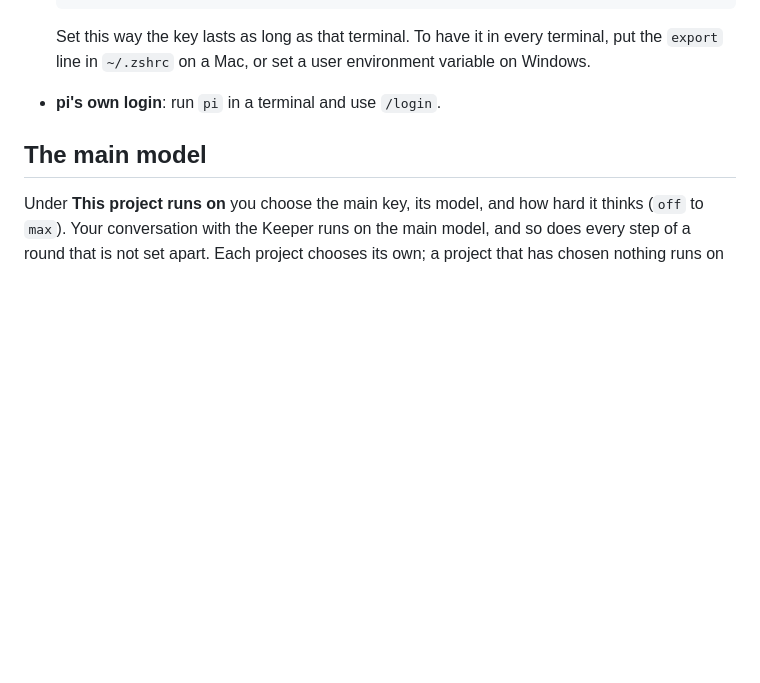
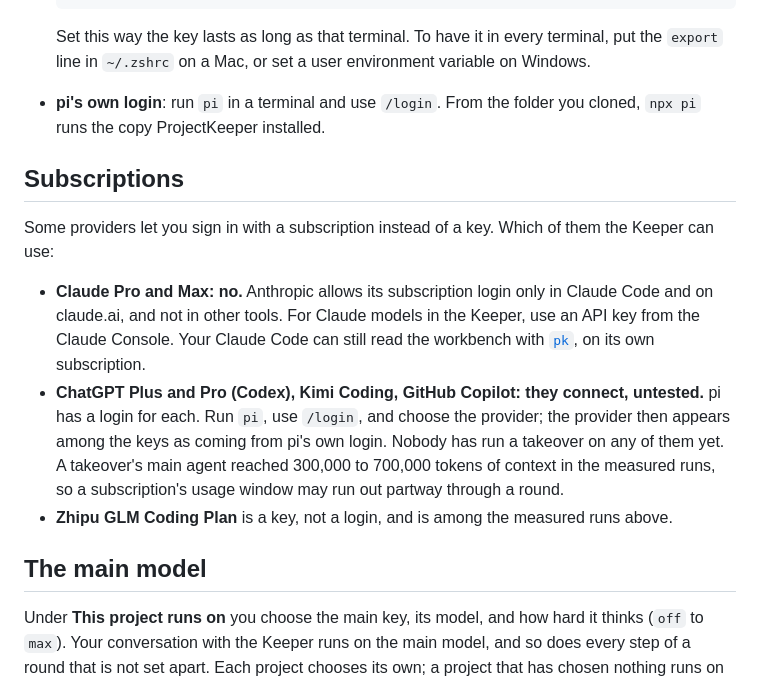
Before and after one commit to feiyanglyy-stack/ProjectKeeper, a Markdown page: docs/models-and-keys.md, the part around the change. GitHub-like rendering; blank space fills up the shorter version.

Commit message:
Subscriptions are written down as they stand: a Claude Pro or Max login cannot run the Keeper, while ChatGPT (Codex), Kimi Coding and GitHub Copilot connect through pi's login and are untested (D106)
Co-Authored-By: Claude Opus 5.5 <noreply@anthropic.com>

````diff
--- a/docs/models-and-keys.md
+++ b/docs/models-and-keys.md
@@ -38,7 +38,15 @@ Keys you already have elsewhere are listed and used the same way:
   ```
 
   Set this way the key lasts as long as that terminal. To have it in every terminal, put the `export` line in `~/.zshrc` on a Mac, or set a user environment variable on Windows.
-- **pi's own login**: run `pi` in a terminal and use `/login`.
+- **pi's own login**: run `pi` in a terminal and use `/login`. From the folder you cloned, `npx pi` runs the copy ProjectKeeper installed.
+
+## Subscriptions
+
+Some providers let you sign in with a subscription instead of a key. Which of them the Keeper can use:
+
+- **Claude Pro and Max: no.** Anthropic allows its subscription login only in Claude Code and on claude.ai, and not in other tools. For Claude models in the Keeper, use an API key from the Claude Console. Your Claude Code can still read the workbench with [`pk`](pk.md), on its own subscription.
+- **ChatGPT Plus and Pro (Codex), Kimi Coding, GitHub Copilot: they connect, untested.** pi has a login for each. Run `pi`, use `/login`, and choose the provider; the provider then appears among the keys as coming from pi's own login. Nobody has run a takeover on any of them yet. A takeover's main agent reached 300,000 to 700,000 tokens of context in the measured runs, so a subscription's usage window may run out partway through a round.
+- **Zhipu GLM Coding Plan** is a key, not a login, and is among the measured runs above.
 
 ## The main model
 
````
Also changed, not shown: README.md (+2 -0 lines), README.zh-CN.md (+2 -0 lines).
